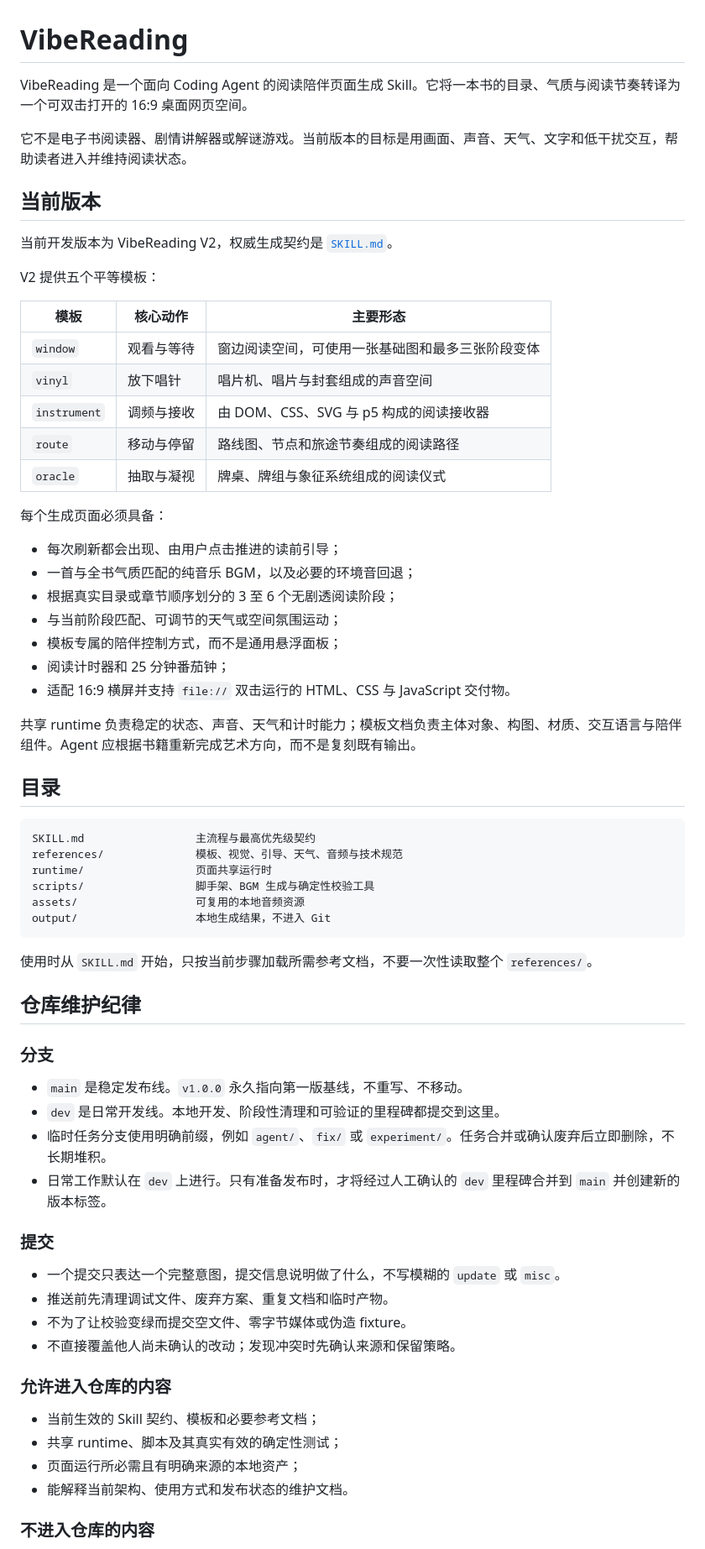
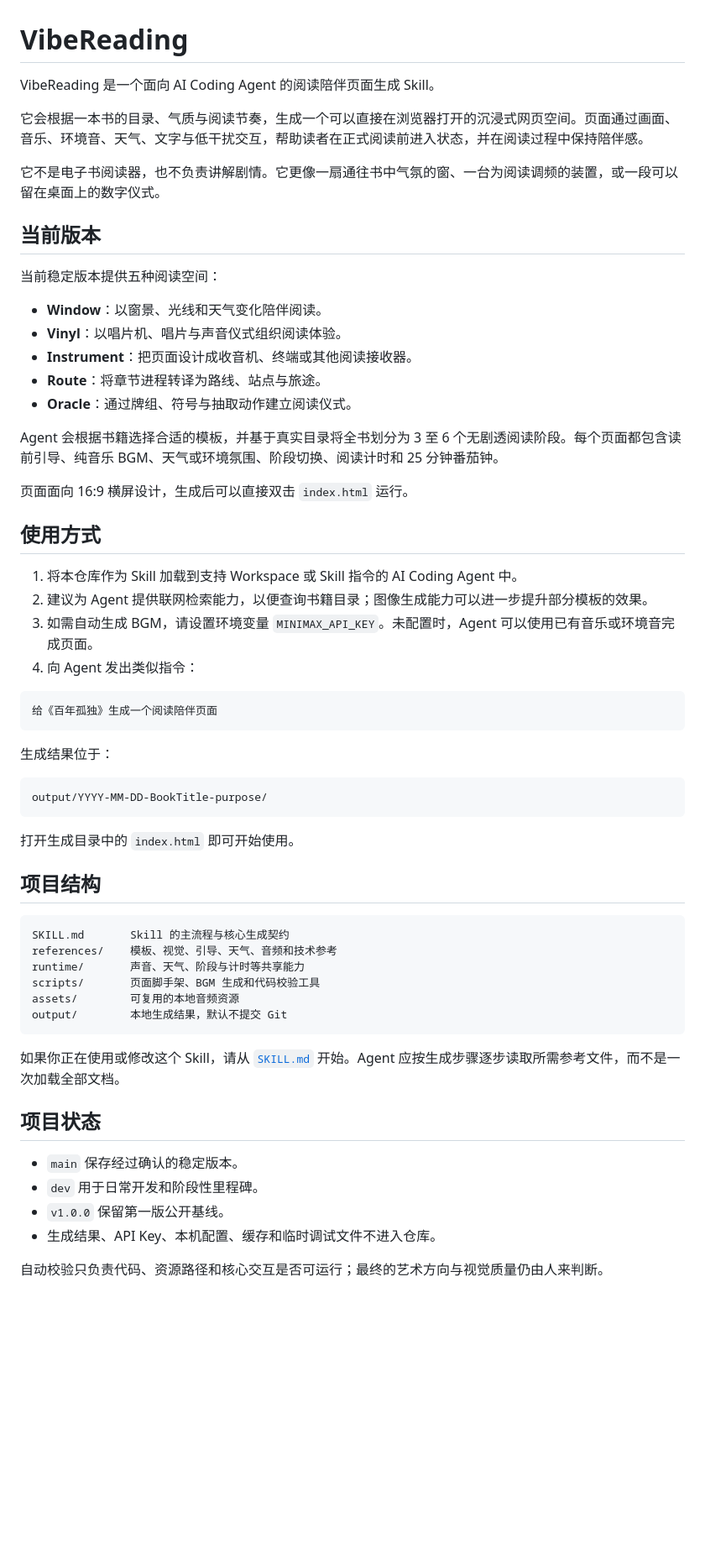
Before and after one commit to Krishnna2725/VibeReading, a Markdown page: README.md, the part around one of its changes. Shown at 84% size. GitHub-like rendering; blank space fills up the shorter version.

Commit message:
docs: refresh public project overview

````diff
--- a/README.md
+++ b/README.md
@@ -1,70 +1,63 @@
 # VibeReading
 
-VibeReading 是一个面向 Coding Agent 的阅读陪伴页面生成 Skill。它将一本书的目录、气质与阅读节奏转译为一个可双击打开的 16:9 桌面网页空间。
+VibeReading 是一个面向 AI Coding Agent 的阅读陪伴页面生成 Skill。
 
-它不是电子书阅读器、剧情讲解器或解谜游戏。当前版本的目标是用画面、声音、天气、文字和低干扰交互，帮助读者进入并维持阅读状态。
+它会根据一本书的目录、气质与阅读节奏，生成一个可以直接在浏览器打开的沉浸式网页空间。页面通过画面、音乐、环境音、天气、文字与低干扰交互，帮助读者在正式阅读前进入状态，并在阅读过程中保持陪伴感。
+
+它不是电子书阅读器，也不负责讲解剧情。它更像一扇通往书中气氛的窗、一台为阅读调频的装置，或一段可以留在桌面上的数字仪式。
 
 ## 当前版本
 
-当前开发版本为 VibeReading V2，权威生成契约是 [`SKILL.md`](SKILL.md)。
+当前稳定版本提供五种阅读空间：
 
-V2 提供五个平等模板：
+- **Window**：以窗景、光线和天气变化陪伴阅读。
+- **Vinyl**：以唱片机、唱片与声音仪式组织阅读体验。
+- **Instrument**：把页面设计成收音机、终端或其他阅读接收器。
+- **Route**：将章节进程转译为路线、站点与旅途。
+- **Oracle**：通过牌组、符号与抽取动作建立阅读仪式。
 
-| 模板 | 核心动作 | 主要形态 |
-| --- | --- | --- |
-| `window` | 观看与等待 | 窗边阅读空间，可使用一张基础图和最多三张阶段变体 |
-| `vinyl` | 放下唱针 | 唱片机、唱片与封套组成的声音空间 |
-| `instrument` | 调频与接收 | 由 DOM、CSS、SVG 与 p5 构成的阅读接收器 |
-| `route` | 移动与停留 | 路线图、节点和旅途节奏组成的阅读路径 |
-| `oracle` | 抽取与凝视 | 牌桌、牌组与象征系统组成的阅读仪式 |
+Agent 会根据书籍选择合适的模板，并基于真实目录将全书划分为 3 至 6 个无剧透阅读阶段。每个页面都包含读前引导、纯音乐 BGM、天气或环境氛围、阶段切换、阅读计时和 25 分钟番茄钟。
 
-每个生成页面必须具备：
+页面面向 16:9 横屏设计，生成后可以直接双击 `index.html` 运行。
 
-- 每次刷新都会出现、由用户点击推进的读前引导；
-- 一首与全书气质匹配的纯音乐 BGM，以及必要的环境音回退；
-- 根据真实目录或章节顺序划分的 3 至 6 个无剧透阅读阶段；
-- 与当前阶段匹配、可调节的天气或空间氛围运动；
-- 模板专属的陪伴控制方式，而不是通用悬浮面板；
-- 阅读计时器和 25 分钟番茄钟；
-- 适配 16:9 横屏并支持 `file://` 双击运行的 HTML、CSS 与 JavaScript 交付物。
+## 使用方式
 
-共享 runtime 负责稳定的状态、声音、天气和计时能力；模板文档负责主体对象、构图、材质、交互语言与陪伴组件。Agent 应根据书籍重新完成艺术方向，而不是复刻既有输出。
-
-## 目录
+1. 将本仓库作为 Skill 加载到支持 Workspace 或 Skill 指令的 AI Coding Agent 中。
+2. 建议为 Agent 提供联网检索能力，以便查询书籍目录；图像生成能力可以进一步提升部分模板的效果。
+3. 如需自动生成 BGM，请设置环境变量 `MINIMAX_API_KEY`。未配置时，Agent 可以使用已有音乐或环境音完成页面。
+4. 向 Agent 发出类似指令：
 
 ```text
-SKILL.md                 主流程与最高优先级契约
-references/              模板、视觉、引导、天气、音频与技术规范
-runtime/                 页面共享运行时
-scripts/                 脚手架、BGM 生成与确定性校验工具
-assets/                  可复用的本地音频资源
-output/                  本地生成结果，不进入 Git
+给《百年孤独》生成一个阅读陪伴页面
 ```
 
-使用时从 `SKILL.md` 开始，只按当前步骤加载所需参考文档，不要一次性读取整个 `references/`。
+生成结果位于：
 
-## 仓库维护纪律
+```text
+output/YYYY-MM-DD-BookTitle-purpose/
+```
 
-### 分支
+打开生成目录中的 `index.html` 即可开始使用。
 
-- `main` 是稳定发布线。`v1.0.0` 永久指向第一版基线，不重写、不移动。
-- `dev` 是日常开发线。本地开发、阶段性清理和可验证的里程碑都提交到这里。
-- 临时任务分支使用明确前缀，例如 `agent/`、`fix/` 或 `experiment/`。任务合并或确认废弃后立即删除，不长期堆积。
-- 日常工作默认在 `dev` 上进行。只有准备发布时，才将经过人工确认的 `dev` 里程碑合并到 `main` 并创建新的版本标签。
+## 项目结构
 
-### 提交
+```text
+SKILL.md       Skill 的主流程与核心生成契约
+references/    模板、视觉、引导、天气、音频和技术参考
+runtime/       声音、天气、阶段与计时等共享能力
+scripts/       页面脚手架、BGM 生成和代码校验工具
+assets/        可复用的本地音频资源
+output/        本地生成结果，默认不提交 Git
+```
 
-- 一个提交只表达一个完整意图，提交信息说明做了什么，不写模糊的 `update` 或 `misc`。
-- 推送前先清理调试文件、废弃方案、重复文档和临时产物。
-- 不为了让校验变绿而提交空文件、零字节媒体或伪造 fixture。
-- 不直接覆盖他人尚未确认的改动；发现冲突时先确认来源和保留策略。
+如果你正在使用或修改这个 Skill，请从 [`SKILL.md`](SKILL.md) 开始。Agent 应按生成步骤逐步读取所需参考文件，而不是一次加载全部文档。
 
-### 允许进入仓库的内容
+## 项目状态
 
-- 当前生效的 Skill 契约、模板和必要参考文档；
-- 共享 runtime、脚本及其真实有效的确定性测试；
-- 页面运行所必需且有明确来源的本地资产；
-- 能解释当前架构、使用方式和发布状态的维护文档。
+- `main` 保存经过确认的稳定版本。
+- `dev` 用于日常开发和阶段性里程碑。
+- `v1.0.0` 保留第一版公开基线。
+- 生成结果、API Key、本机配置、缓存和临时调试文件不进入仓库。
 
-### 不进入仓库的内容
+自动校验只负责代码、资源路径和核心交互是否可运行；最终的艺术方向与视觉质量仍由人来判断。
 
````
Also changed, not shown: other parts of README.md (+3 -13 lines).
